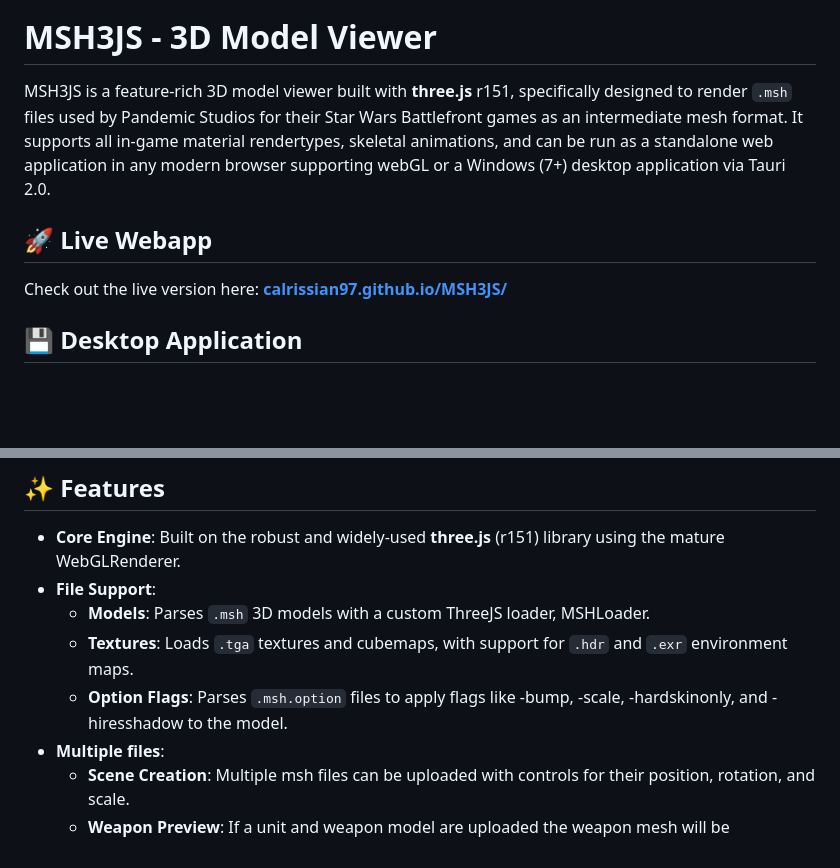
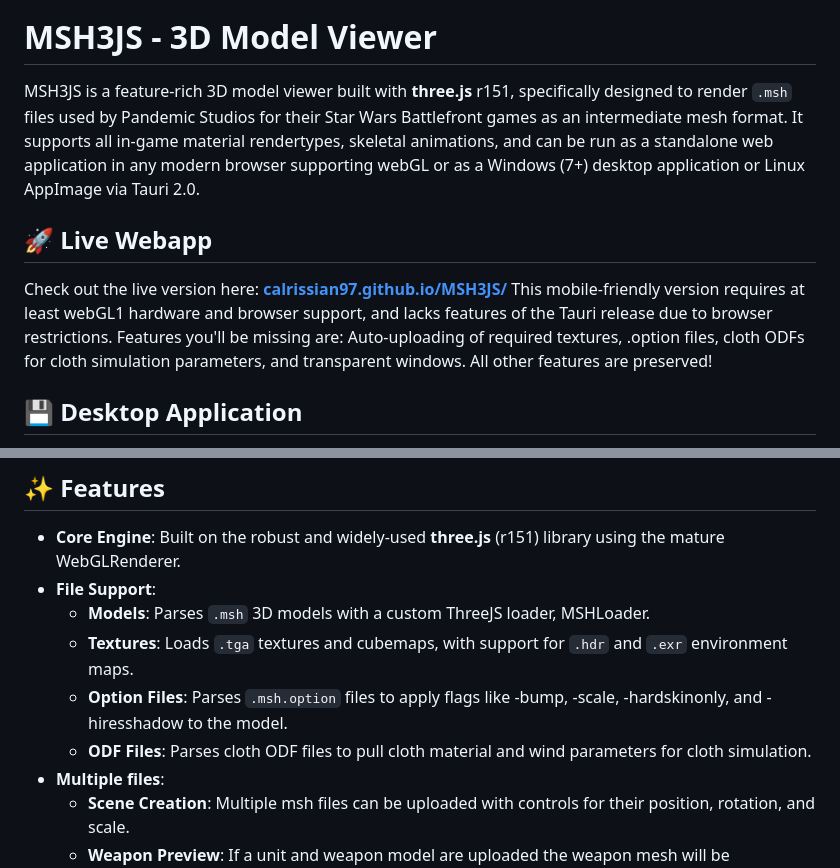
Before and after one commit to Calrissian97/MSH3JS, a Markdown page: README.md, 2 parts joined by grey strips. Rendered like a GitHub page; blank space fills up the shorter version.

Commit message:
Update Readme
Updated README.md to include Linux AppImage support and clarify mobile version limitations.

```diff
--- a/README.md
+++ b/README.md
@@ -1,9 +1,11 @@
 ![App Logo](https://calrissian97.github.io/MSH3JS/android-chrome-192x192.png)
 # MSH3JS - 3D Model Viewer
-MSH3JS is a feature-rich 3D model viewer built with **three.js** r151, specifically designed to render `.msh` files used by Pandemic Studios for their Star Wars Battlefront games as an intermediate mesh format. It supports all in-game material rendertypes, skeletal animations, and can be run as a standalone web application in any modern browser supporting webGL or a Windows (7+) desktop application via Tauri 2.0.
+MSH3JS is a feature-rich 3D model viewer built with **three.js** r151, specifically designed to render `.msh` files used by Pandemic Studios for their Star Wars Battlefront games as an intermediate mesh format. It supports all in-game material rendertypes, skeletal animations, and can be run as a standalone web application in any modern browser supporting webGL or as a Windows (7+) desktop application or Linux AppImage via Tauri 2.0.
 
 ## 🚀 Live Webapp
 Check out the live version here: **[calrissian97.github.io/MSH3JS/](https://calrissian97.github.io/MSH3JS/)**
+This mobile-friendly version requires at least webGL1 hardware and browser support, and lacks features of the Tauri release due to browser restrictions.
+Features you'll be missing are: Auto-uploading of required textures, .option files, cloth ODFs for cloth simulation parameters, and transparent windows. All other features are preserved!
 
 ## 💾 Desktop Application
 Binaries for the Windows desktop application can be found in the **[Releases](https://github.com/Calrissian97/MSH3JS/releases)** section of this repository, available as portable executables or installers for arm64 and x64 architectures.
@@ -13,7 +15,8 @@ Binaries for the Windows desktop application can be found in the **[Releases](ht
 -   **File Support**:
     -   **Models**: Parses `.msh` 3D models with a custom ThreeJS loader, MSHLoader.
     -   **Textures**: Loads `.tga` textures and cubemaps, with support for `.hdr` and `.exr` environment maps.
-    -   **Option Flags**: Parses `.msh.option` files to apply flags like -bump, -scale, -hardskinonly, and -hiresshadow to the model.
+    -   **Option Files**: Parses `.msh.option` files to apply flags like -bump, -scale, -hardskinonly, and -hiresshadow to the model.
+    -   **ODF Files**: Parses cloth ODF files to pull cloth material and wind parameters for cloth simulation.
 -   **Multiple files**:
     -   **Scene Creation**: Multiple msh files can be uploaded with controls for their position, rotation, and scale.
     -   **Weapon Preview**: If a unit and weapon model are uploaded the weapon mesh will be constrained to the unit model (hp_weapons in unit msh, hp_active in weapon msh required).
```
